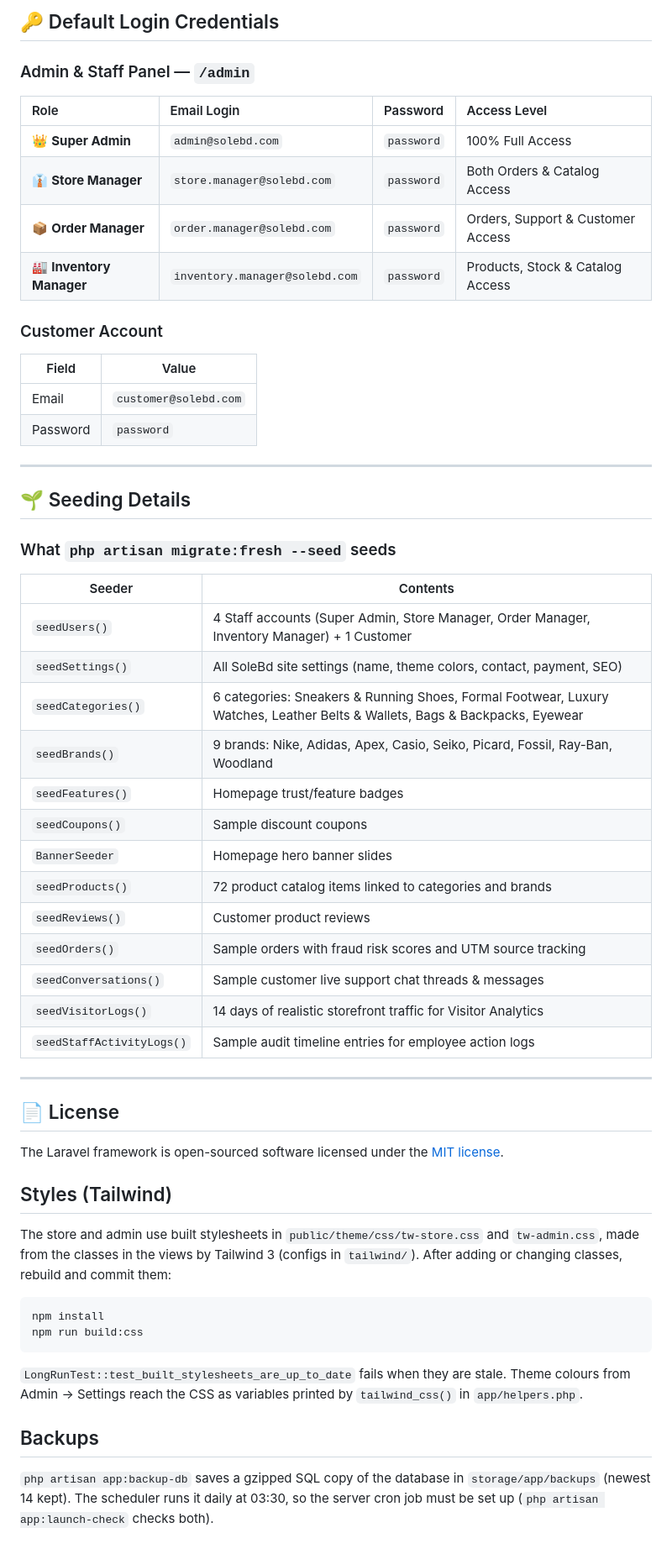
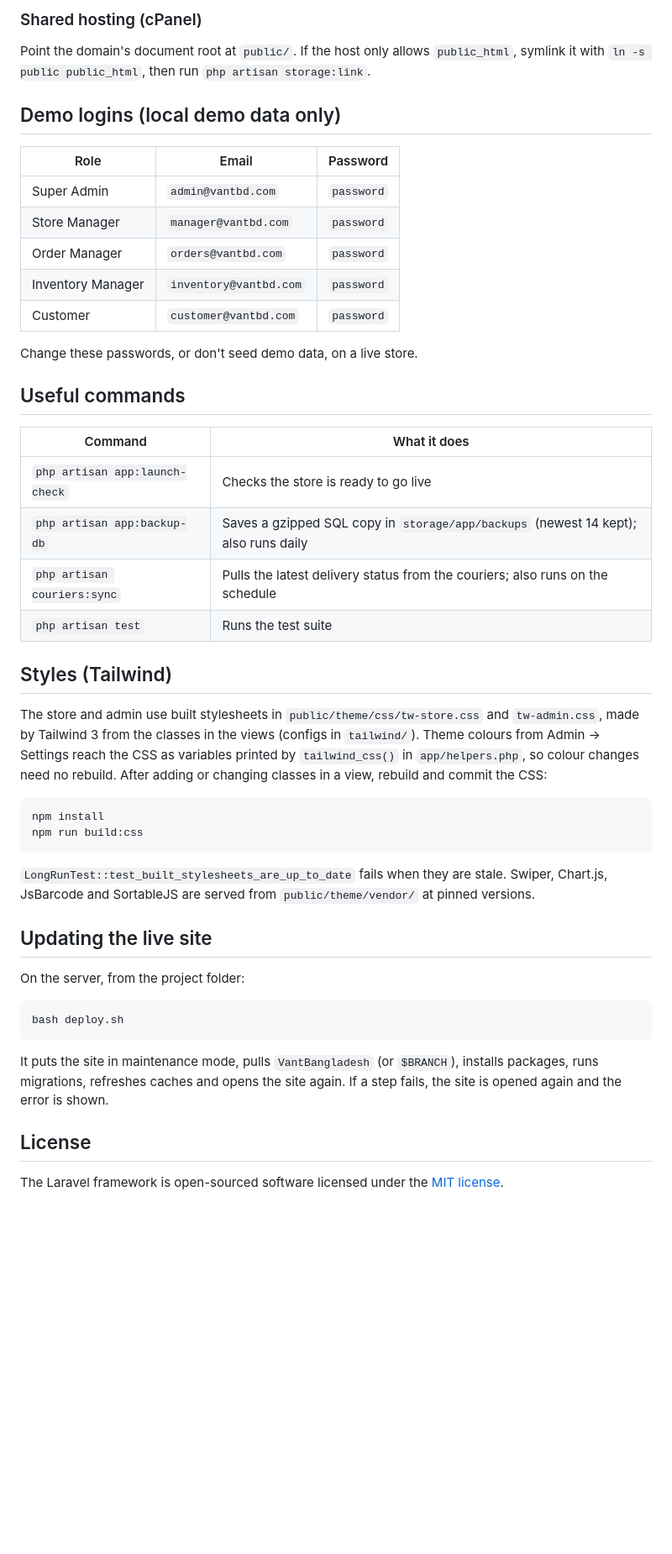
Before and after one commit to DeveloperShamim/Marty, a Markdown page: README.md, the part around one of its changes. Shown at 84% size. GitHub-like rendering; blank space fills up the shorter version.

````diff
--- a/README.md
+++ b/README.md
@@ -141,62 +85,56 @@ php artisan chat:prune --days=60 --attachments-only
 
-## 🔑 Default Login Credentials
+### Shared hosting (cPanel)
 
-### Admin & Staff Panel — `/admin`
+Point the domain's document root at `public/`. If the host only allows `public_html`, symlink it with
+`ln -s public public_html`, then run `php artisan storage:link`.
 
-| Role | Email Login | Password | Access Level |
-| :--- | :--- | :--- | :--- |
-| 👑 **Super Admin** | `admin@solebd.com` | `password` | 100% Full Access |
-| 👔 **Store Manager** | `store.manager@solebd.com` | `password` | Both Orders & Catalog Access |
-| 📦 **Order Manager** | `order.manager@solebd.com` | `password` | Orders, Support & Customer Access |
-| 🏭 **Inventory Manager** | `inventory.manager@solebd.com` | `password` | Products, Stock & Catalog Access |
+## Demo logins (local demo data only)
 
-### Customer Account
+| Role | Email | Password |
+|---|---|---|
+| Super Admin | `admin@vantbd.com` | `password` |
+| Store Manager | `manager@vantbd.com` | `password` |
+| Order Manager | `orders@vantbd.com` | `password` |
+| Inventory Manager | `inventory@vantbd.com` | `password` |
+| Customer | `customer@vantbd.com` | `password` |
 
-| Field    | Value               |
-|----------|---------------------|
-| Email    | `customer@solebd.com` |
-| Password | `password`          |
+Change these passwords, or don't seed demo data, on a live store.
 
----
+## Useful commands
 
-## 🌱 Seeding Details
-
-### What `php artisan migrate:fresh --seed` seeds
-
-| Seeder                  | Contents                                                                 |
-|-------------------------|--------------------------------------------------------------------------|
-| `seedUsers()`           | 4 Staff accounts (Super Admin, Store Manager, Order Manager, Inventory Manager) + 1 Customer |
-| `seedSettings()`        | All SoleBd site settings (name, theme colors, contact, payment, SEO)     |
-| `seedCategories()`      | 6 categories: Sneakers & Running Shoes, Formal Footwear, Luxury Watches, Leather Belts & Wallets, Bags & Backpacks, Eyewear |
-| `seedBrands()`          | 9 brands: Nike, Adidas, Apex, Casio, Seiko, Picard, Fossil, Ray-Ban, Woodland |
-| `seedFeatures()`        | Homepage trust/feature badges                                            |
-| `seedCoupons()`         | Sample discount coupons                                                  |
-| `BannerSeeder`          | Homepage hero banner slides                                              |
-| `seedProducts()`        | 72 product catalog items linked to categories and brands                |
-| `seedReviews()`         | Customer product reviews                                                 |
-| `seedOrders()`          | Sample orders with fraud risk scores and UTM source tracking             |
-| `seedConversations()`   | Sample customer live support chat threads & messages                     |
-| `seedVisitorLogs()`     | 14 days of realistic storefront traffic for Visitor Analytics            |
-| `seedStaffActivityLogs()`| Sample audit timeline entries for employee action logs                   |
-
----
-
-## 📄 License
-
-The Laravel framework is open-sourced software licensed under the [MIT license](https://opensource.org/licenses/MIT).
+| Command | What it does |
+|---|---|
+| `php artisan app:launch-check` | Checks the store is ready to go live |
+| `php artisan app:backup-db` | Saves a gzipped SQL copy in `storage/app/backups` (newest 14 kept); also runs daily |
+| `php artisan couriers:sync` | Pulls the latest delivery status from the couriers; also runs on the schedule |
+| `php artisan test` | Runs the test suite |
 
 ## Styles (Tailwind)
 
-The store and admin use built stylesheets in `public/theme/css/tw-store.css` and `tw-admin.css`, made from the
-classes in the views by Tailwind 3 (configs in `tailwind/`). After adding or changing classes, rebuild and commit them:
+The store and admin use built stylesheets in `public/theme/css/tw-store.css` and `tw-admin.css`, made by Tailwind 3
+from the classes in the views (configs in `tailwind/`). Theme colours from Admin → Settings reach the CSS as variables
+printed by `tailwind_css()` in `app/helpers.php`, so colour changes need no rebuild. After adding or changing classes in
+a view, rebuild and commit the CSS:
 
-    npm install
-    npm run build:css
+```bash
+npm install
+npm run build:css
+```
 
-`LongRunTest::test_built_stylesheets_are_up_to_date` fails when they are stale. Theme colours from Admin → Settings
-reach the CSS as variables printed by `tailwind_css()` in `app/helpers.php`.
+`LongRunTest::test_built_stylesheets_are_up_to_date` fails when they are stale. Swiper, Chart.js, JsBarcode and
+SortableJS are served from `public/theme/vendor/` at pinned versions.
 
-## Backups
+## Updating the live site
 
-`php artisan app:backup-db` saves a gzipped SQL copy of the database in `storage/app/backups` (newest 14 kept). The
-scheduler runs it daily at 03:30, so the server cron job must be set up (`php artisan app:launch-check` checks both).
+On the server, from the project folder:
+
+```bash
+bash deploy.sh
+```
+
+It puts the site in maintenance mode, pulls `VantBangladesh` (or `$BRANCH`), installs packages, runs migrations,
+refreshes caches and opens the site again. If a step fails, the site is opened again and the error is shown.
+
+## License
+
+The Laravel framework is open-sourced software licensed under the [MIT license](https://opensource.org/licenses/MIT).
````
Also changed, not shown: other parts of README.md (+52 -108 lines).
